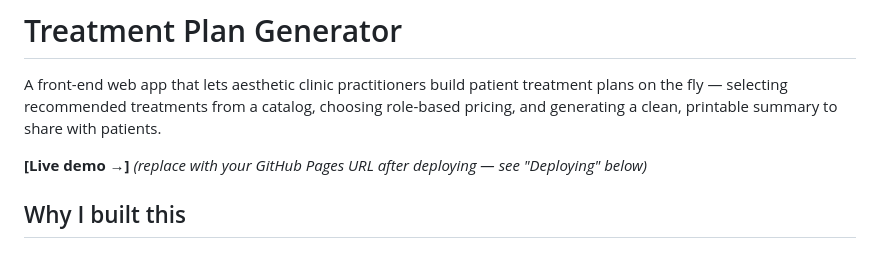
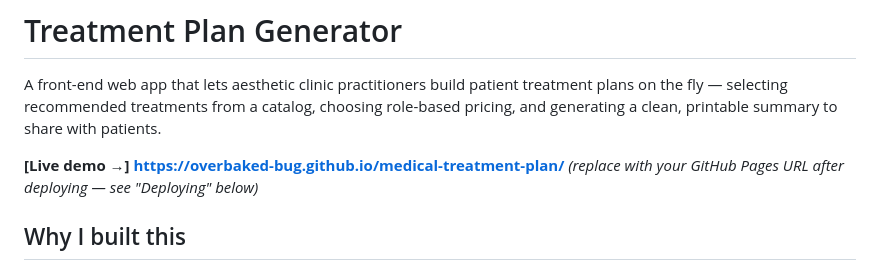
Before and after one commit to overbaked-bug/medical-treatment-plan, a Markdown page: README.md, the part around the change. GitHub-like rendering.

```diff
--- a/README.md
+++ b/README.md
@@ -2,7 +2,7 @@
 
 A front-end web app that lets aesthetic clinic practitioners build patient treatment plans on the fly — selecting recommended treatments from a catalog, choosing role-based pricing, and generating a clean, printable summary to share with patients.
 
-**[Live demo →]**
+**[Live demo →] https://overbaked-bug.github.io/medical-treatment-plan/**
 *(replace with your GitHub Pages URL after deploying — see "Deploying" below)*
 
 ## Why I built this
```
